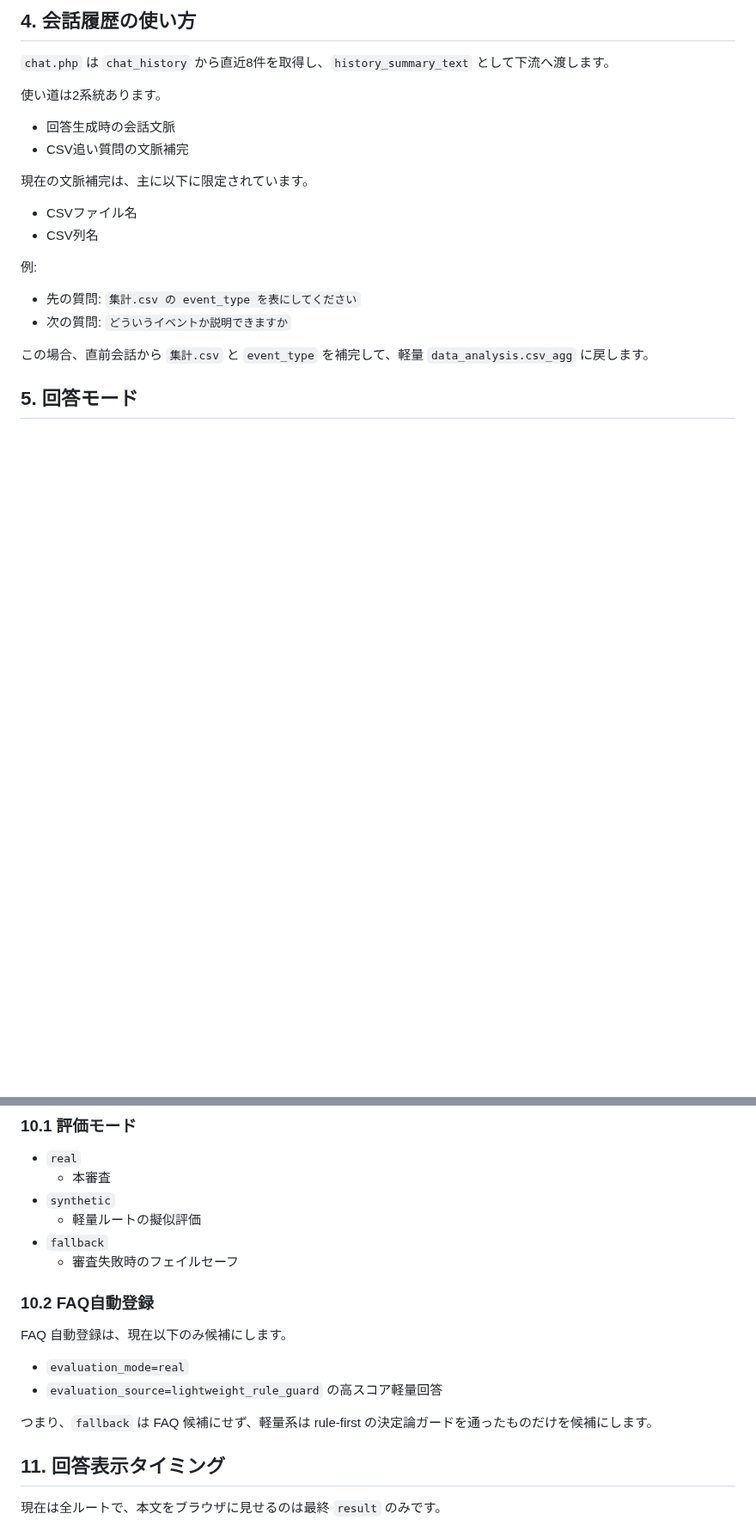
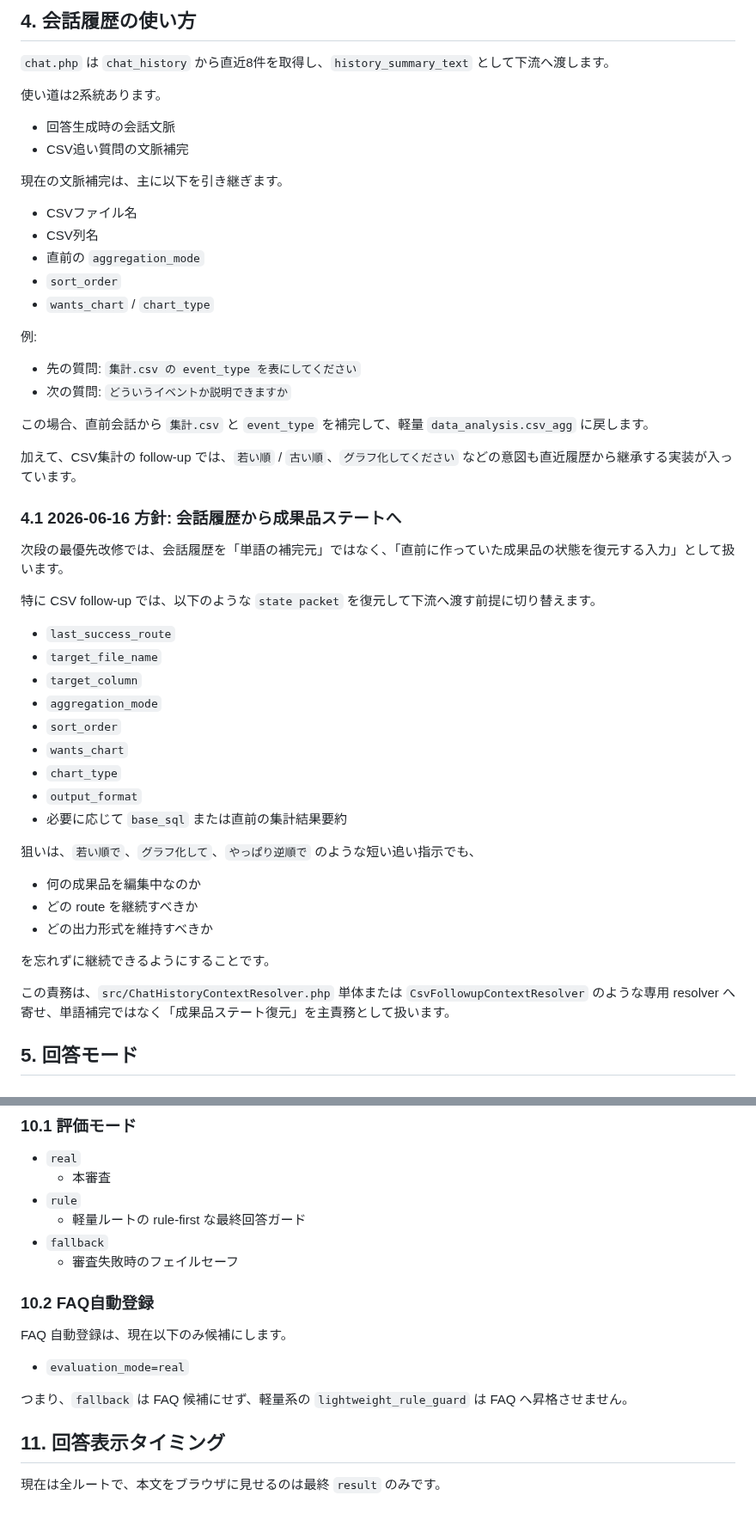
Before and after one commit to masatotanaka1245/tttsco-docker-runtime, a Markdown page: AI_System_Data/docs/chat_system_overview_20260603.md, 2 parts joined by grey strips. Shown at 86% size. GitHub-like rendering; blank space fills up the shorter version.

```diff
--- a/AI_System_Data/docs/chat_system_overview_20260603.md
+++ b/AI_System_Data/docs/chat_system_overview_20260603.md
@@ -141,10 +141,13 @@
 - 回答生成時の会話文脈
 - CSV追い質問の文脈補完
 
-現在の文脈補完は、主に以下に限定されています。
+現在の文脈補完は、主に以下を引き継ぎます。
 
 - CSVファイル名
 - CSV列名
+- 直前の `aggregation_mode`
+- `sort_order`
+- `wants_chart` / `chart_type`
 
 例:
 
@@ -152,6 +155,34 @@
 - 次の質問: `どういうイベントか説明できますか`
 
 この場合、直前会話から `集計.csv` と `event_type` を補完して、軽量 `data_analysis.csv_agg` に戻します。
+
+加えて、CSV集計の follow-up では、`若い順` / `古い順`、`グラフ化してください` などの意図も直近履歴から継承する実装が入っています。
+
+### 4.1 2026-06-16 方針: 会話履歴から成果品ステートへ
+
+次段の最優先改修では、会話履歴を「単語の補完元」ではなく、「直前に作っていた成果品の状態を復元する入力」として扱います。
+
+特に CSV follow-up では、以下のような `state packet` を復元して下流へ渡す前提に切り替えます。
+
+- `last_success_route`
+- `target_file_name`
+- `target_column`
+- `aggregation_mode`
+- `sort_order`
+- `wants_chart`
+- `chart_type`
+- `output_format`
+- 必要に応じて `base_sql` または直前の集計結果要約
+
+狙いは、`若い順で`、`グラフ化して`、`やっぱり逆順で` のような短い追い指示でも、
+
+- 何の成果品を編集中なのか
+- どの route を継続すべきか
+- どの出力形式を維持すべきか
+
+を忘れずに継続できるようにすることです。
+
+この責務は、`src/ChatHistoryContextResolver.php` 単体または `CsvFollowupContextResolver` のような専用 resolver へ寄せ、単語補完ではなく「成果品ステート復元」を主責務として扱います。
 
 ## 5. 回答モード
 
@@ -355,8 +409,8 @@
 
 - `real`
   - 本審査
-- `synthetic`
-  - 軽量ルートの擬似評価
+- `rule`
+  - 軽量ルートの rule-first な最終回答ガード
 - `fallback`
   - 審査失敗時のフェイルセーフ
 
@@ -365,9 +419,8 @@
 FAQ 自動登録は、現在以下のみ候補にします。
 
 - `evaluation_mode=real`
-- `evaluation_source=lightweight_rule_guard` の高スコア軽量回答
 
-つまり、`fallback` は FAQ 候補にせず、軽量系は rule-first の決定論ガードを通ったものだけを候補にします。
+つまり、`fallback` は FAQ 候補にせず、軽量系の `lightweight_rule_guard` は FAQ へ昇格させません。
 
 ## 11. 回答表示タイミング
 
```
Also changed, not shown: other parts of AI_System_Data/docs/chat_system_overview_20260603.md (+51 -15 lines).
